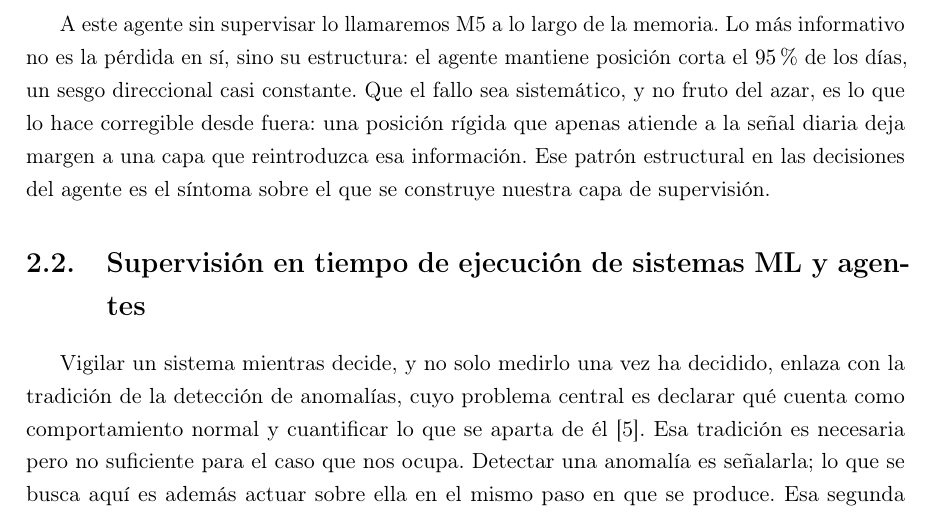
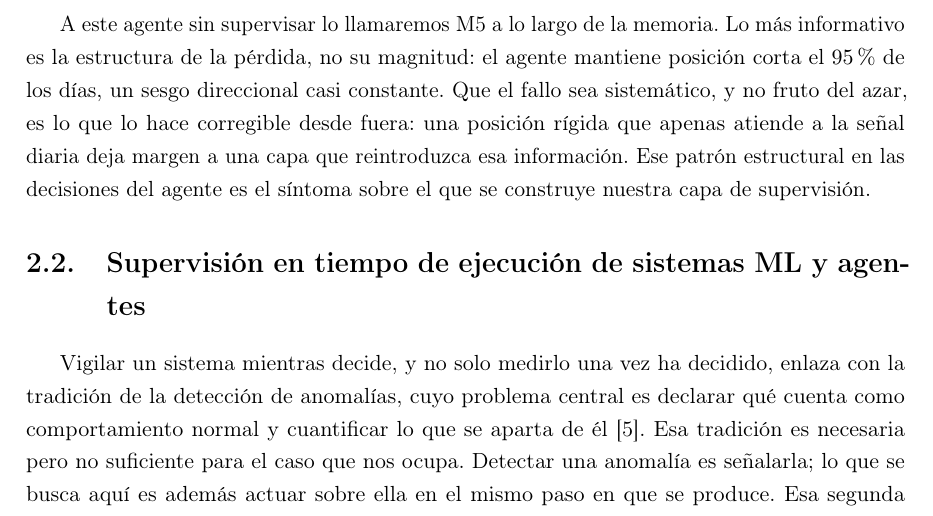
Before and after one commit to RaquelGarciah/Real-time-statistical-supervision-of-an-AI-trading-agent, a LaTeX thesis (tesis/main.tex, which reads tesis/chapters/02_estado_arte.tex): part of page 6 of 39, cut so that both start at the same text. Compiled offline with pdfLaTeX.

Commit message:
wip(tesis): autosave 2026-06-18 15:55

```diff
--- a/tesis/chapters/02_estado_arte.tex
+++ b/tesis/chapters/02_estado_arte.tex
@@ -9,7 +9,7 @@ La evaluación rigurosa de estos agentes, en cambio, es reciente y todavía esca
 
 El agente concreto que se estudia, una réplica de AI Hedge Fund con cinco personalidades inversoras, reproduce estos problemas cuando opera sin supervisión externa. Sobre SMCI, el activo del caso de estudio, y en la ventana OOS pierde dinero: su acierto direccional (la fracción de días en que predice correctamente el signo del retorno siguiente) es de $0{,}484$, por debajo del nivel que daría una moneda, y una inversión inicial de \euro{}1000 termina en \euro{}978.\,% fuente: outputs/experiments/m10_smci_valtest_robustez.json (m5: acc 0.484, equity 0.9782) / RESULTADOS_OBJETIVO.md §1bis
 
-A este agente sin supervisar lo llamaremos M5 a lo largo de la memoria. Lo más informativo no es la pérdida en sí, sino su estructura: el agente mantiene posición corta el $95\%$ de los días, un sesgo direccional casi constante. Que el fallo sea sistemático, y no fruto del azar, es lo que lo hace corregible desde fuera: una posición rígida que apenas atiende a la señal diaria deja margen a una capa que reintroduzca esa información. Ese patrón estructural en las decisiones del agente es el síntoma sobre el que se construye nuestra capa de supervisión.
+A este agente sin supervisar lo llamaremos M5 a lo largo de la memoria. Lo más informativo es la estructura de la pérdida, no su magnitud: el agente mantiene posición corta el $95\%$ de los días, un sesgo direccional casi constante. Que el fallo sea sistemático, y no fruto del azar, es lo que lo hace corregible desde fuera: una posición rígida que apenas atiende a la señal diaria deja margen a una capa que reintroduzca esa información. Ese patrón estructural en las decisiones del agente es el síntoma sobre el que se construye nuestra capa de supervisión.
 
 \section{Supervisión en tiempo de ejecución de sistemas ML y agentes}
 \label{sec:supervision}
```
